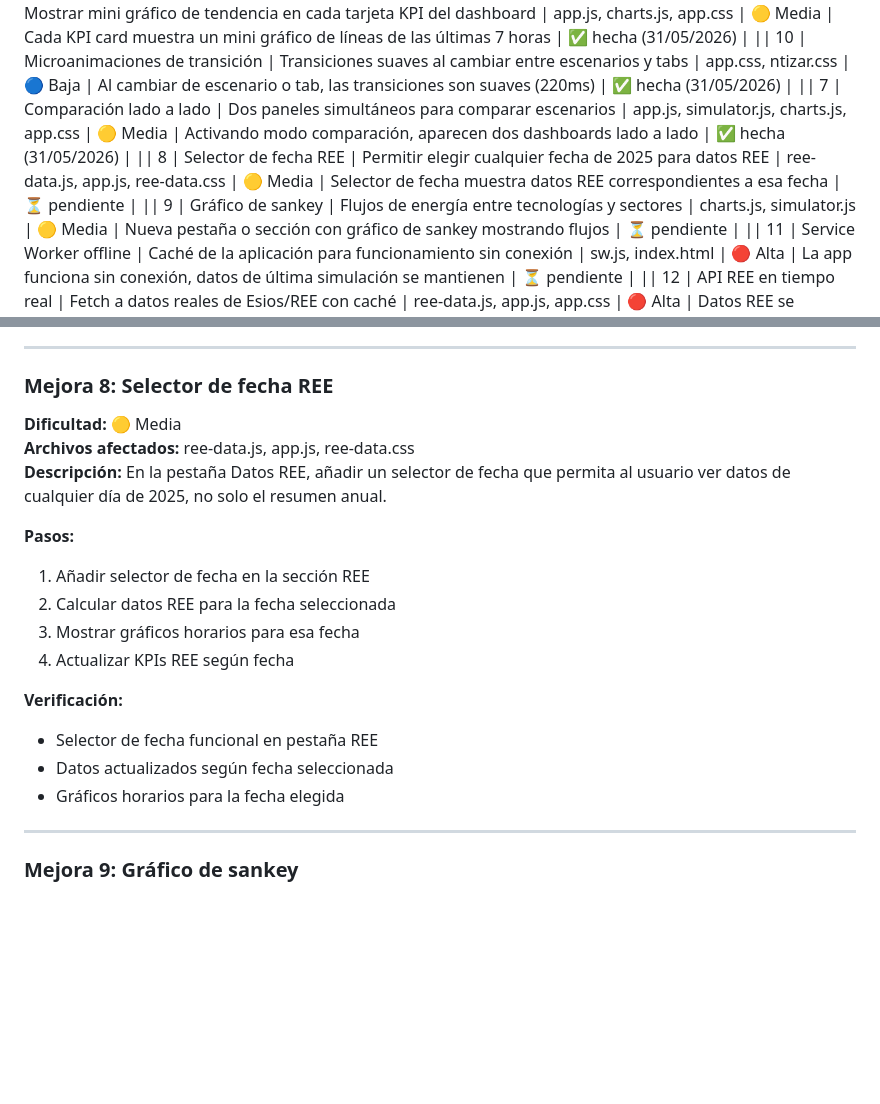
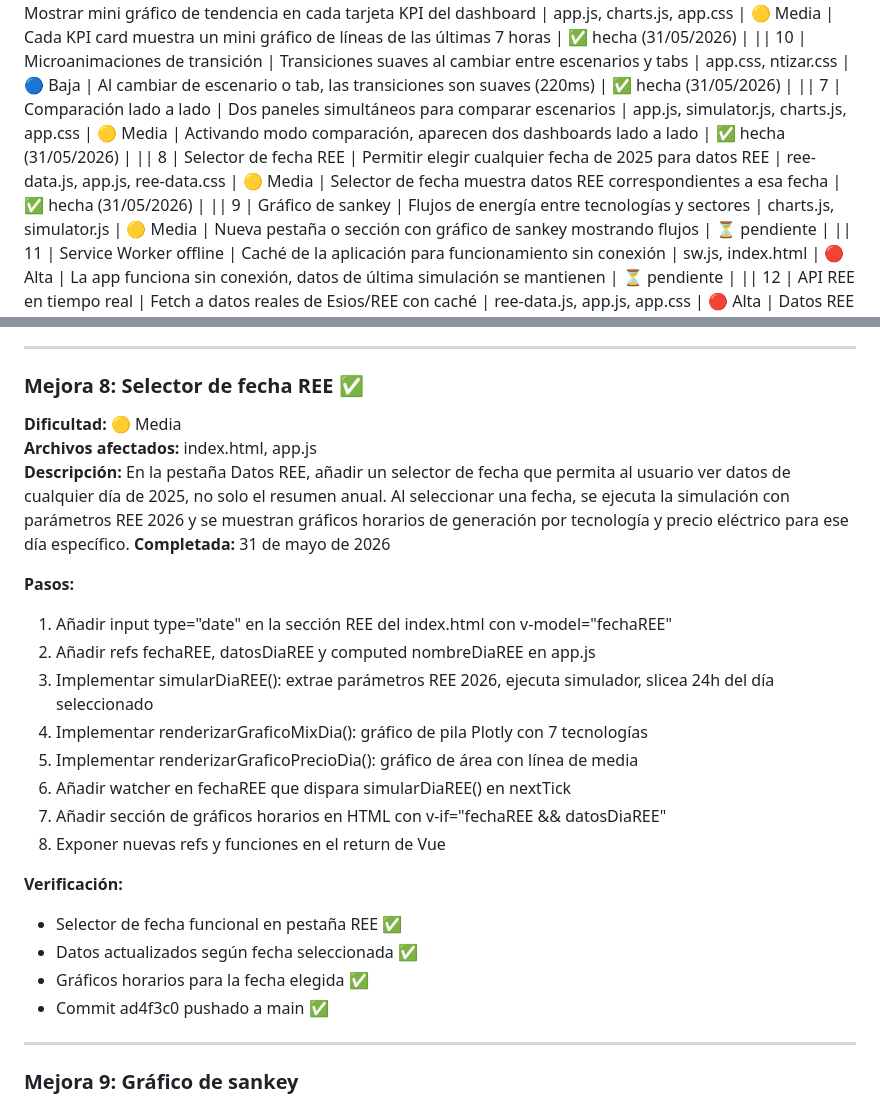
Before and after one commit to Ntizar/koldo, a Markdown page: notes/9009-sistema-electrico-futuro-plan.md, 2 parts joined by grey strips. GitHub-like rendering; blank space fills up the shorter version.

Commit message:
9009: SistemaElectricoFuturo plan - mejora #8 marcada como completada

```diff
--- a/notes/9009-sistema-electrico-futuro-plan.md
+++ b/notes/9009-sistema-electrico-futuro-plan.md
@@ -30,7 +30,7 @@ Plan de mejoras priorizadas de menor a mayor dificultad. Cada mejora es atómica
 || 6 | Mini sparklines en KPIs | Mostrar mini gráfico de tendencia en cada tarjeta KPI del dashboard | app.js, charts.js, app.css | 🟡 Media | Cada KPI card muestra un mini gráfico de líneas de las últimas 7 horas | ✅ hecha (31/05/2026) |
 || 10 | Microanimaciones de transición | Transiciones suaves al cambiar entre escenarios y tabs | app.css, ntizar.css | 🔵 Baja | Al cambiar de escenario o tab, las transiciones son suaves (220ms) | ✅ hecha (31/05/2026) |
 || 7 | Comparación lado a lado | Dos paneles simultáneos para comparar escenarios | app.js, simulator.js, charts.js, app.css | 🟡 Media | Activando modo comparación, aparecen dos dashboards lado a lado | ✅ hecha (31/05/2026) |
-|| 8 | Selector de fecha REE | Permitir elegir cualquier fecha de 2025 para datos REE | ree-data.js, app.js, ree-data.css | 🟡 Media | Selector de fecha muestra datos REE correspondientes a esa fecha | ⏳ pendiente |
+|| 8 | Selector de fecha REE | Permitir elegir cualquier fecha de 2025 para datos REE | ree-data.js, app.js, ree-data.css | 🟡 Media | Selector de fecha muestra datos REE correspondientes a esa fecha | ✅ hecha (31/05/2026) |
 || 9 | Gráfico de sankey | Flujos de energía entre tecnologías y sectores | charts.js, simulator.js | 🟡 Media | Nueva pestaña o sección con gráfico de sankey mostrando flujos | ⏳ pendiente |
 || 11 | Service Worker offline | Caché de la aplicación para funcionamiento sin conexión | sw.js, index.html | 🔴 Alta | La app funciona sin conexión, datos de última simulación se mantienen | ⏳ pendiente |
 || 12 | API REE en tiempo real | Fetch a datos reales de Esios/REE con caché | ree-data.js, app.js, app.css | 🔴 Alta | Datos REE se actualizan automáticamente, con indicador de última actualización | ⏳ pendiente |
@@ -238,21 +238,27 @@ Plan de mejoras priorizadas de menor a mayor dificultad. Cada mejora es atómica
 
 ---
 
-### Mejora 8: Selector de fecha REE
+### Mejora 8: Selector de fecha REE ✅
 **Dificultad:** 🟡 Media
-**Archivos afectados:** ree-data.js, app.js, ree-data.css
-**Descripción:** En la pestaña Datos REE, añadir un selector de fecha que permita al usuario ver datos de cualquier día de 2025, no solo el resumen anual.
+**Archivos afectados:** index.html, app.js
+**Descripción:** En la pestaña Datos REE, añadir un selector de fecha que permita al usuario ver datos de cualquier día de 2025, no solo el resumen anual. Al seleccionar una fecha, se ejecuta la simulación con parámetros REE 2026 y se muestran gráficos horarios de generación por tecnología y precio eléctrico para ese día específico.
+**Completada:** 31 de mayo de 2026
 
 **Pasos:**
-1. Añadir selector de fecha en la sección REE
-2. Calcular datos REE para la fecha seleccionada
-3. Mostrar gráficos horarios para esa fecha
-4. Actualizar KPIs REE según fecha
+1. Añadir input type="date" en la sección REE del index.html con v-model="fechaREE"
+2. Añadir refs fechaREE, datosDiaREE y computed nombreDiaREE en app.js
+3. Implementar simularDiaREE(): extrae parámetros REE 2026, ejecuta simulador, slicea 24h del día seleccionado
+4. Implementar renderizarGraficoMixDia(): gráfico de pila Plotly con 7 tecnologías
+5. Implementar renderizarGraficoPrecioDia(): gráfico de área con línea de media
+6. Añadir watcher en fechaREE que dispara simularDiaREE() en nextTick
+7. Añadir sección de gráficos horarios en HTML con v-if="fechaREE && datosDiaREE"
+8. Exponer nuevas refs y funciones en el return de Vue
 
 **Verificación:**
-- Selector de fecha funcional en pestaña REE
-- Datos actualizados según fecha seleccionada
-- Gráficos horarios para la fecha elegida
+- Selector de fecha funcional en pestaña REE ✅
+- Datos actualizados según fecha seleccionada ✅
+- Gráficos horarios para la fecha elegida ✅
+- Commit ad4f3c0 pushado a main ✅
 
 ---
 
```
